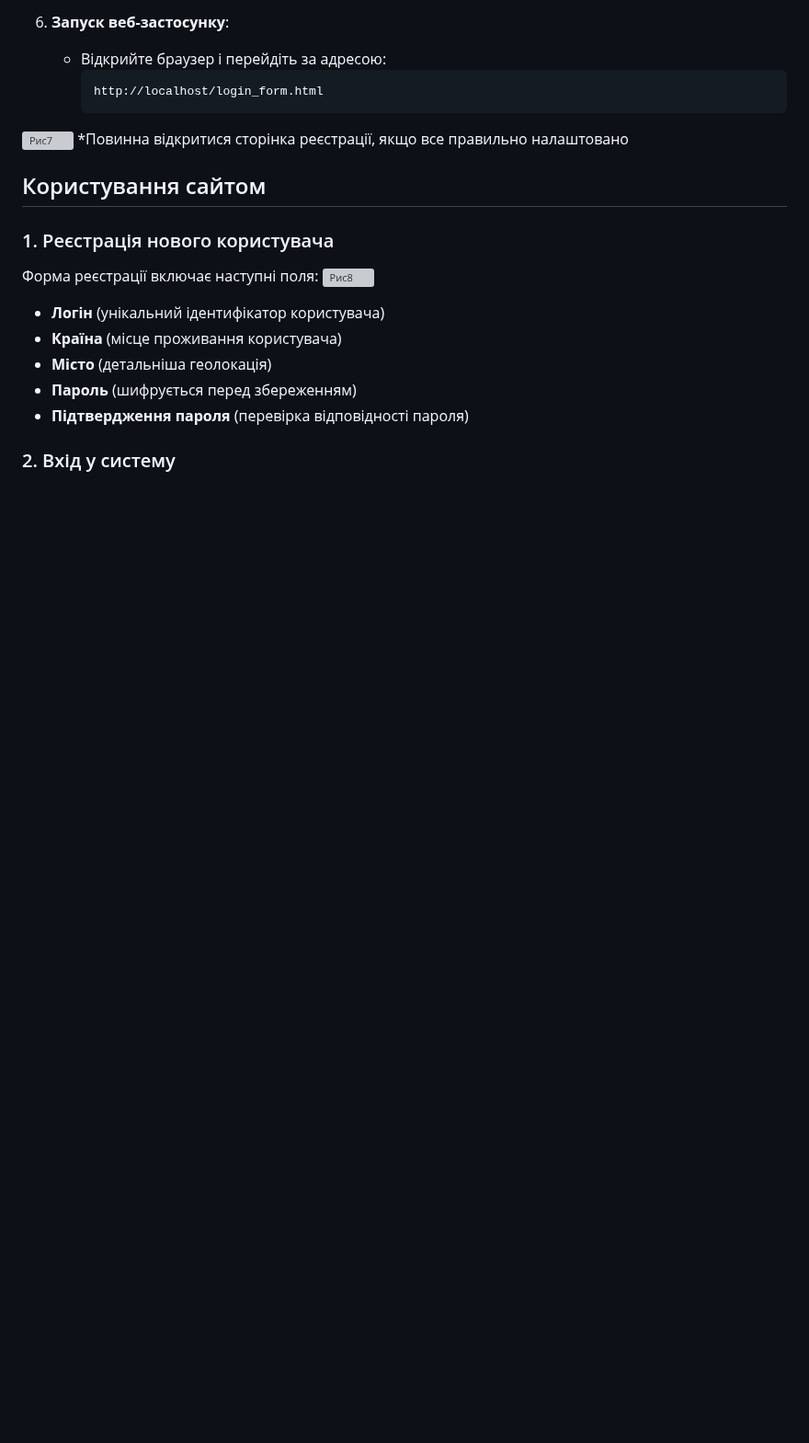
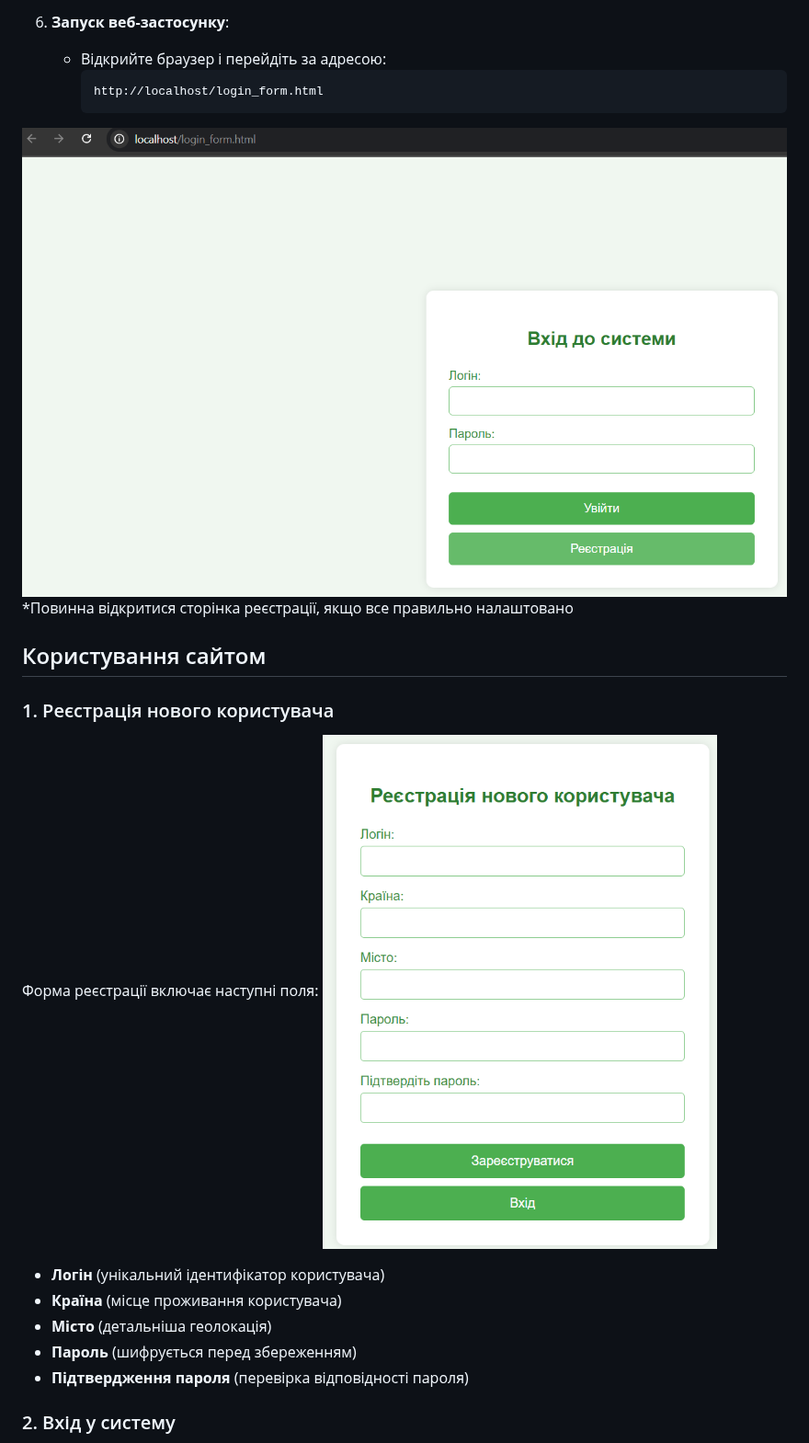
Before and after one commit to Olexandr7Floor/THE-CARBON-FOOTPRINT-TRACKER-by-GENOVA, a Markdown page: README.md, the part around one of its changes. Shown at 92% size. GitHub-like rendering; blank space fills up the shorter version; grey boxes are pictures that could not be loaded.

````diff
--- a/README.md
+++ b/README.md
@@ -58,7 +58,7 @@
      ```
      http://localhost/login_form.html
      ```
-![Рис7](https://github.com/Olexandr7Floor/THE-CARBON-FOOTPRINT-TRACKER-by-GENOVA/blob/main/images/image7.png)
+![Рис7](https://github.com/Olexandr7Floor/THE-CARBON-FOOTPRINT-TRACKER-by-GENOVA/blob/main/images/images7.png)
 *Повинна відкритися сторінка реєстрації, якщо все правильно налаштовано
 
 
@@ -66,7 +66,7 @@
 
 ### 1. Реєстрація нового користувача
 Форма реєстрації включає наступні поля:
-![Рис8](https://github.com/Olexandr7Floor/THE-CARBON-FOOTPRINT-TRACKER-by-GENOVA/blob/main/images/image8.png)
+![Рис8](https://github.com/Olexandr7Floor/THE-CARBON-FOOTPRINT-TRACKER-by-GENOVA/blob/main/images/images8.png)
 - **Логін** (унікальний ідентифікатор користувача)
 - **Країна** (місце проживання користувача)
 - **Місто** (детальніша геолокація)
````
Also changed, not shown: other parts of README.md (+14 -14 lines).
